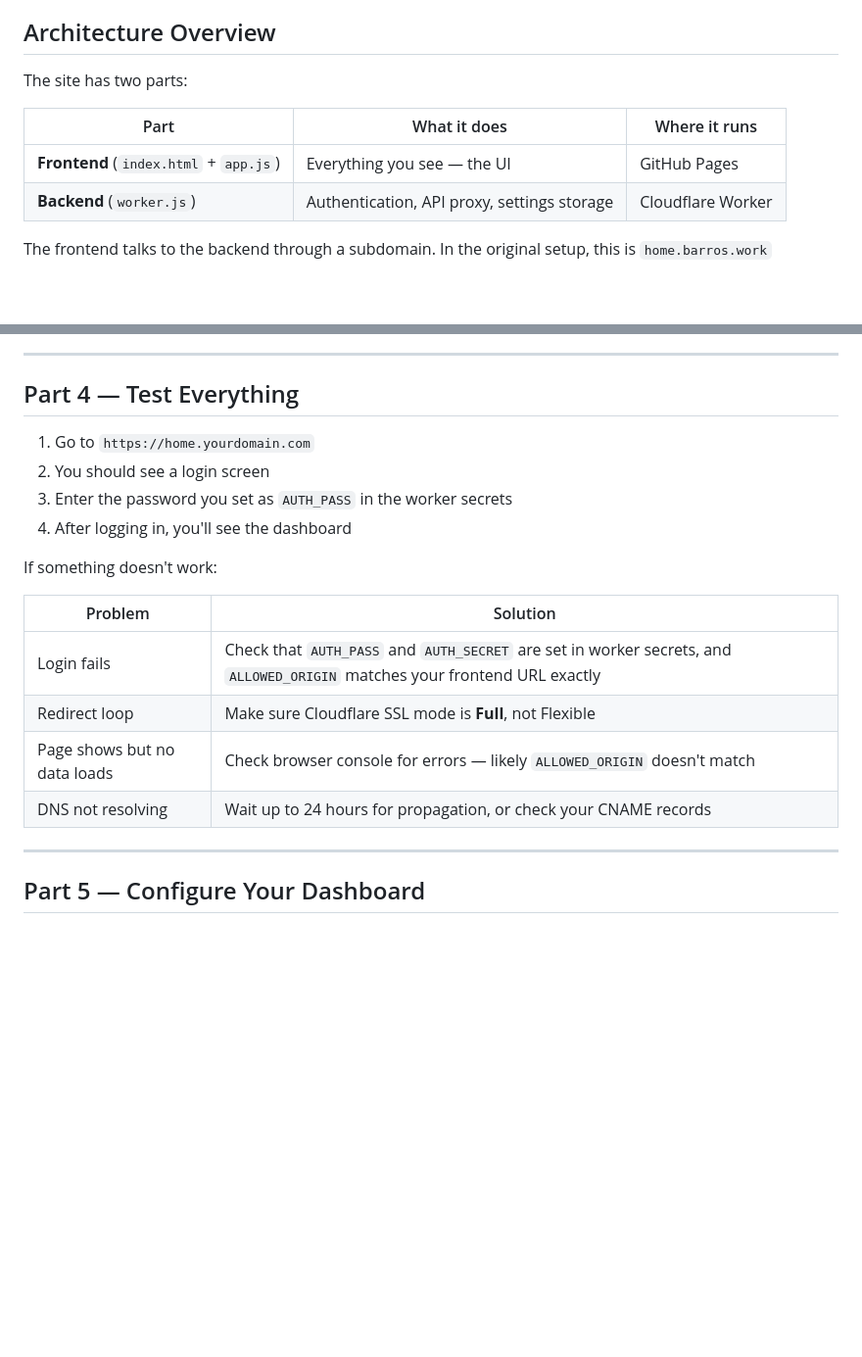
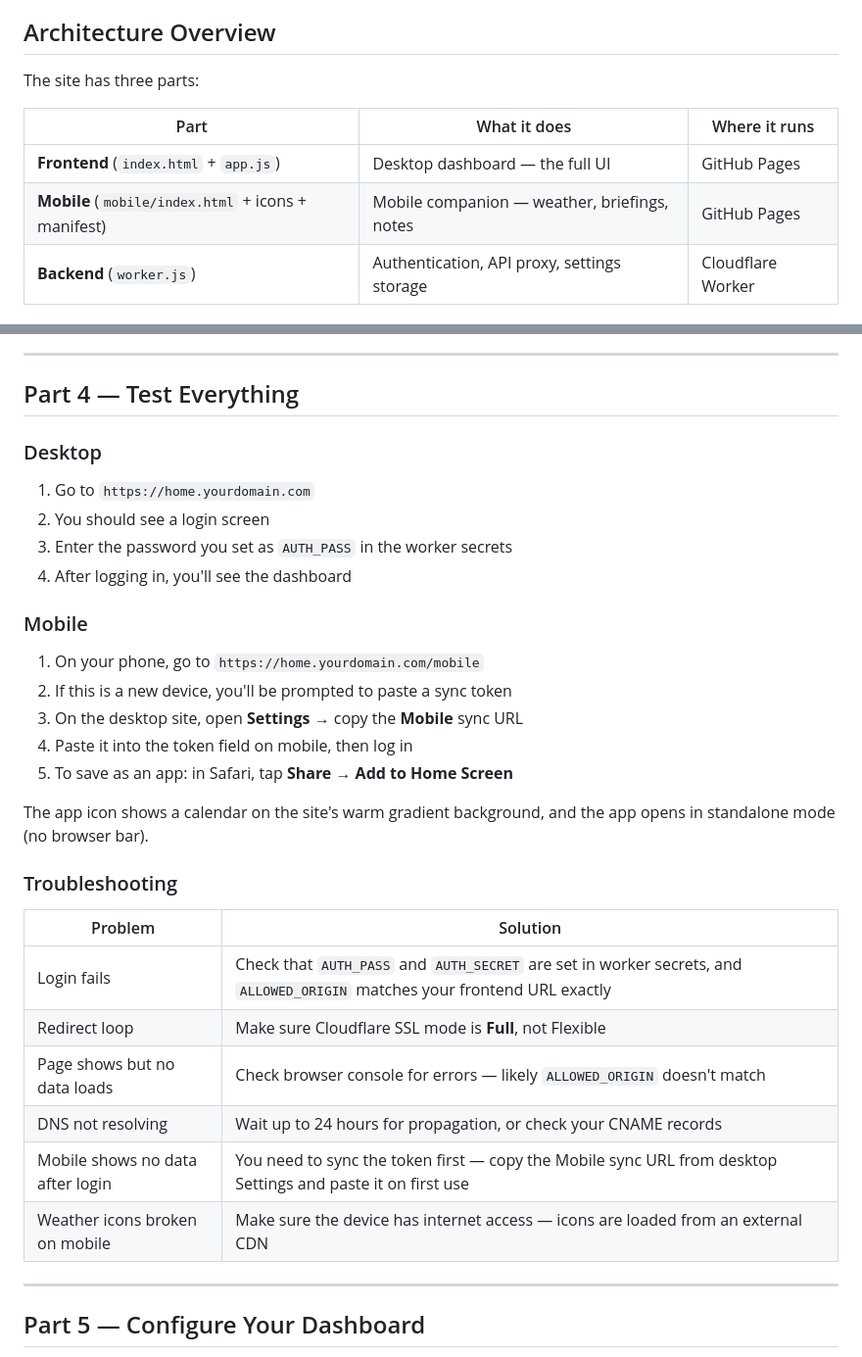
Before and after one commit to 8arros/homepage, a Markdown page: HOWTO.md, 2 parts joined by grey strips. Shown at 98% size. GitHub-like rendering; blank space fills up the shorter version.

```diff
--- a/HOWTO.md
+++ b/HOWTO.md
@@ -11,11 +11,12 @@ A step-by-step guide to deploy your own instance of Home. No coding knowledge re
 
 ## Architecture Overview
 
-The site has two parts:
+The site has three parts:
 
 | Part | What it does | Where it runs |
 |------|-------------|---------------|
-| **Frontend** (`index.html` + `app.js`) | Everything you see — the UI | GitHub Pages |
+| **Frontend** (`index.html` + `app.js`) | Desktop dashboard — the full UI | GitHub Pages |
+| **Mobile** (`mobile/index.html` + icons + manifest) | Mobile companion — weather, briefings, notes | GitHub Pages |
 | **Backend** (`worker.js`) | Authentication, API proxy, settings storage | Cloudflare Worker |
 
 The frontend talks to the backend through a subdomain. In the original setup, this is `home.barros.work` (frontend) and `api.barros.work` (backend). You'll replace these with your own domain.
@@ -190,12 +216,24 @@ Back in GitHub, wait a few minutes for the domain to verify. Once verified, tick
 
 ## Part 4 — Test Everything
 
+### Desktop
+
 1. Go to `https://home.yourdomain.com`
 2. You should see a login screen
 3. Enter the password you set as `AUTH_PASS` in the worker secrets
 4. After logging in, you'll see the dashboard
 
-If something doesn't work:
+### Mobile
+
+1. On your phone, go to `https://home.yourdomain.com/mobile`
+2. If this is a new device, you'll be prompted to paste a sync token
+3. On the desktop site, open **Settings** → copy the **Mobile** sync URL
+4. Paste it into the token field on mobile, then log in
+5. To save as an app: in Safari, tap **Share** → **Add to Home Screen**
+
+The app icon shows a calendar on the site's warm gradient background, and the app opens in standalone mode (no browser bar).
+
+### Troubleshooting
 
 | Problem | Solution |
 |---------|----------|
@@ -203,6 +241,8 @@ If something doesn't work:
 | Redirect loop | Make sure Cloudflare SSL mode is **Full**, not Flexible |
 | Page shows but no data loads | Check browser console for errors — likely `ALLOWED_ORIGIN` doesn't match |
 | DNS not resolving | Wait up to 24 hours for propagation, or check your CNAME records |
+| Mobile shows no data after login | You need to sync the token first — copy the Mobile sync URL from desktop Settings and paste it on first use |
+| Weather icons broken on mobile | Make sure the device has internet access — icons are loaded from an external CDN |
 
 ---
 
```
Also changed, not shown: other parts of HOWTO.md (+39 -10 lines).
